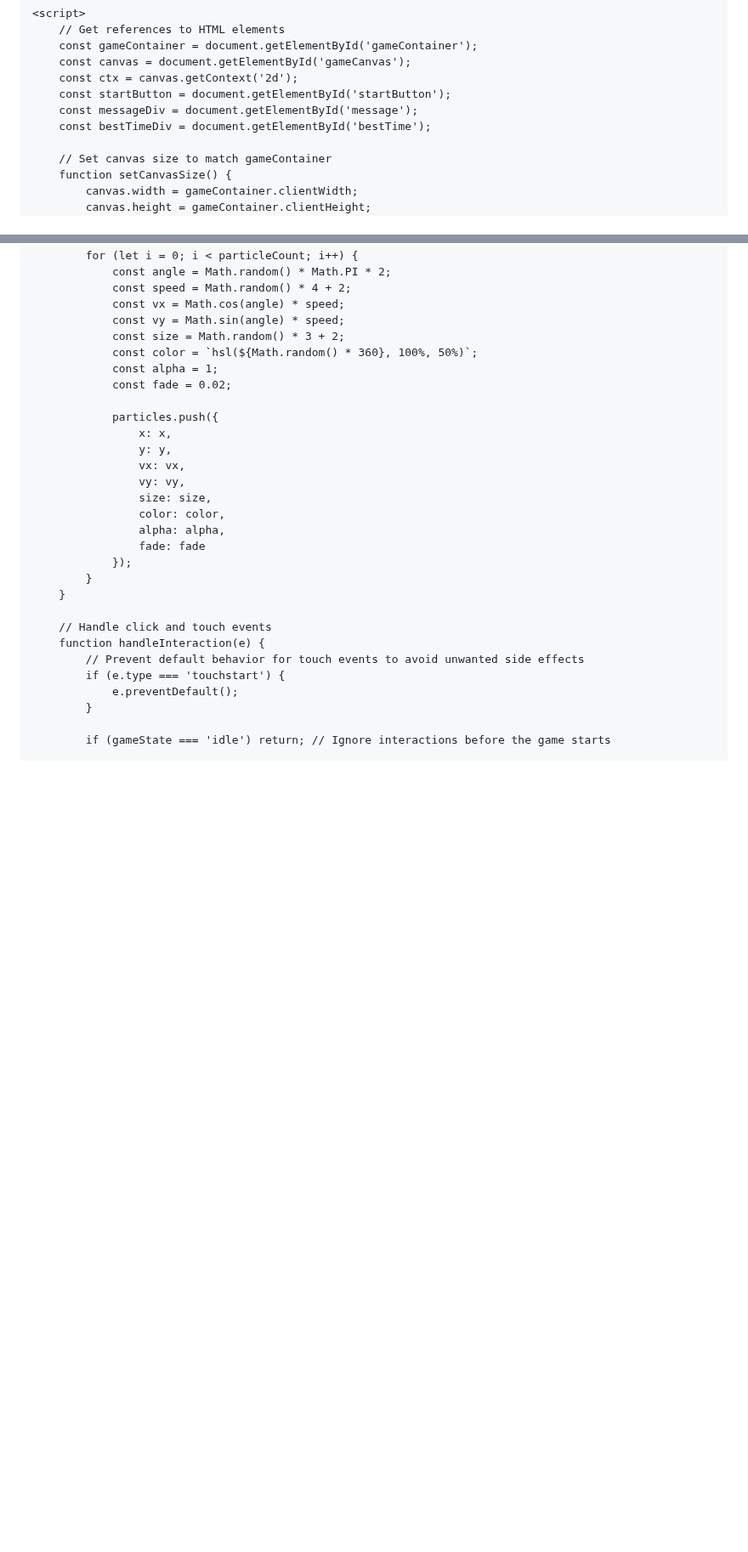
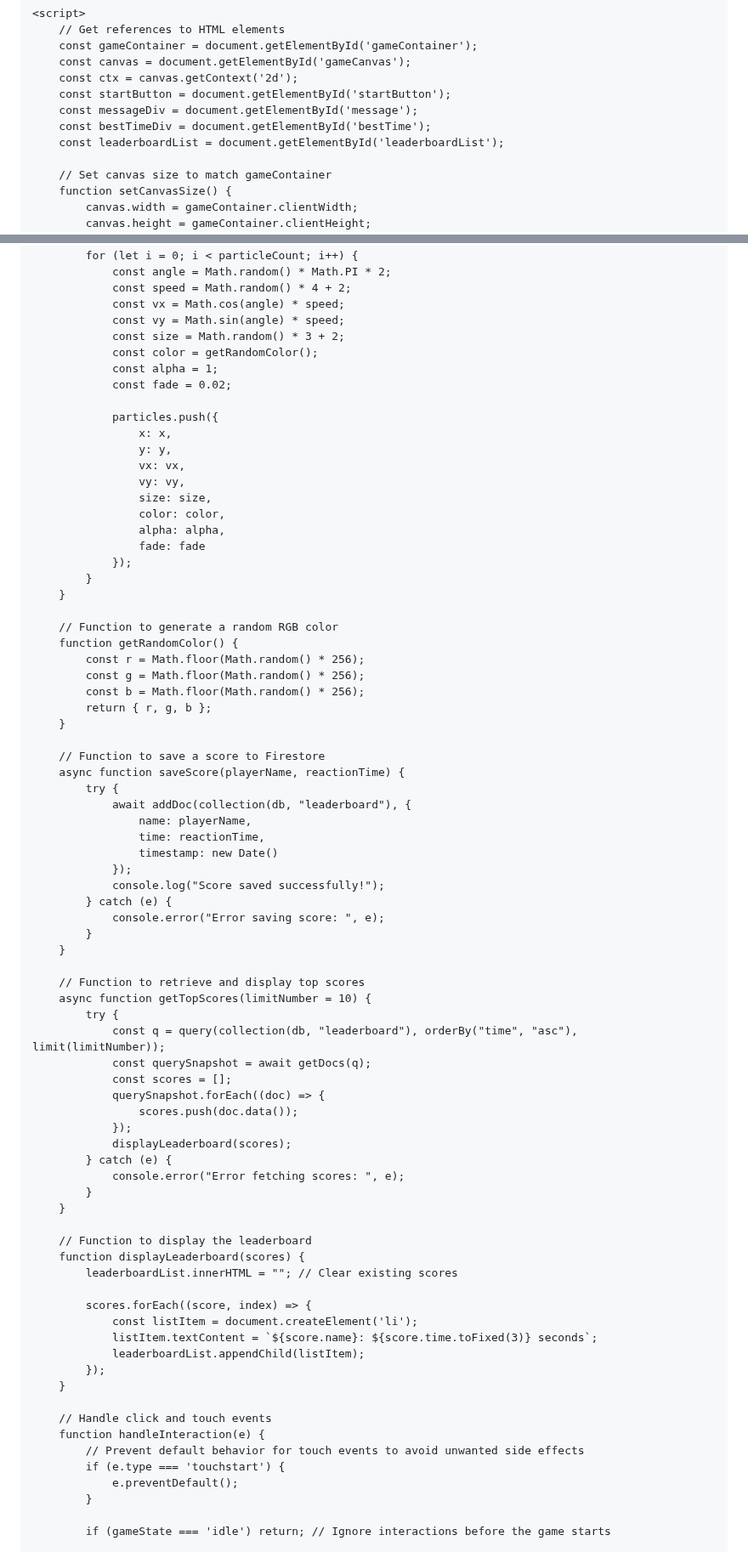
Before and after one commit to BagelFan820/BagelFan820.github.io, a Markdown page: README.md, 2 parts joined by grey strips. Shown at 85% size. GitHub-like rendering; blank space fills up the shorter version.

```diff
--- a/README.md
+++ b/README.md
@@ -108,6 +170,7 @@
         const startButton = document.getElementById('startButton');
         const messageDiv = document.getElementById('message');
         const bestTimeDiv = document.getElementById('bestTime');
+        const leaderboardList = document.getElementById('leaderboardList');
 
         // Set canvas size to match gameContainer
         function setCanvasSize() {
@@ -253,7 +316,7 @@
                 const vx = Math.cos(angle) * speed;
                 const vy = Math.sin(angle) * speed;
                 const size = Math.random() * 3 + 2;
-                const color = `hsl(${Math.random() * 360}, 100%, 50%)`;
+                const color = getRandomColor();
                 const alpha = 1;
                 const fade = 0.02;
 
@@ -268,6 +331,54 @@
                     fade: fade
                 });
             }
+        }
+
+        // Function to generate a random RGB color
+        function getRandomColor() {
+            const r = Math.floor(Math.random() * 256);
+            const g = Math.floor(Math.random() * 256);
+            const b = Math.floor(Math.random() * 256);
+            return { r, g, b };
+        }
+
+        // Function to save a score to Firestore
+        async function saveScore(playerName, reactionTime) {
+            try {
+                await addDoc(collection(db, "leaderboard"), {
+                    name: playerName,
+                    time: reactionTime,
+                    timestamp: new Date()
+                });
+                console.log("Score saved successfully!");
+            } catch (e) {
+                console.error("Error saving score: ", e);
+            }
+        }
+
+        // Function to retrieve and display top scores
+        async function getTopScores(limitNumber = 10) {
+            try {
+                const q = query(collection(db, "leaderboard"), orderBy("time", "asc"), limit(limitNumber));
+                const querySnapshot = await getDocs(q);
+                const scores = [];
+                querySnapshot.forEach((doc) => {
+                    scores.push(doc.data());
+                });
+                displayLeaderboard(scores);
+            } catch (e) {
+                console.error("Error fetching scores: ", e);
+            }
+        }
+
+        // Function to display the leaderboard
+        function displayLeaderboard(scores) {
+            leaderboardList.innerHTML = ""; // Clear existing scores
+
+            scores.forEach((score, index) => {
+                const listItem = document.createElement('li');
+                listItem.textContent = `${score.name}: ${score.time.toFixed(3)} seconds`;
+                leaderboardList.appendChild(listItem);
+            });
         }
 
         // Handle click and touch events
```
Also changed, not shown: other parts of README.md (+91 -3 lines).
